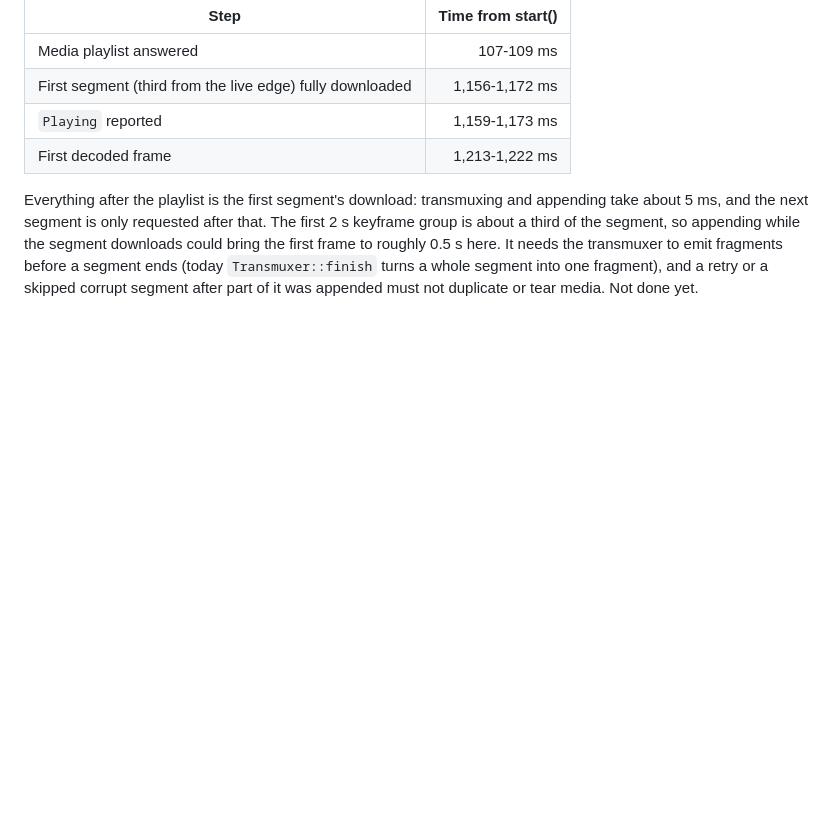
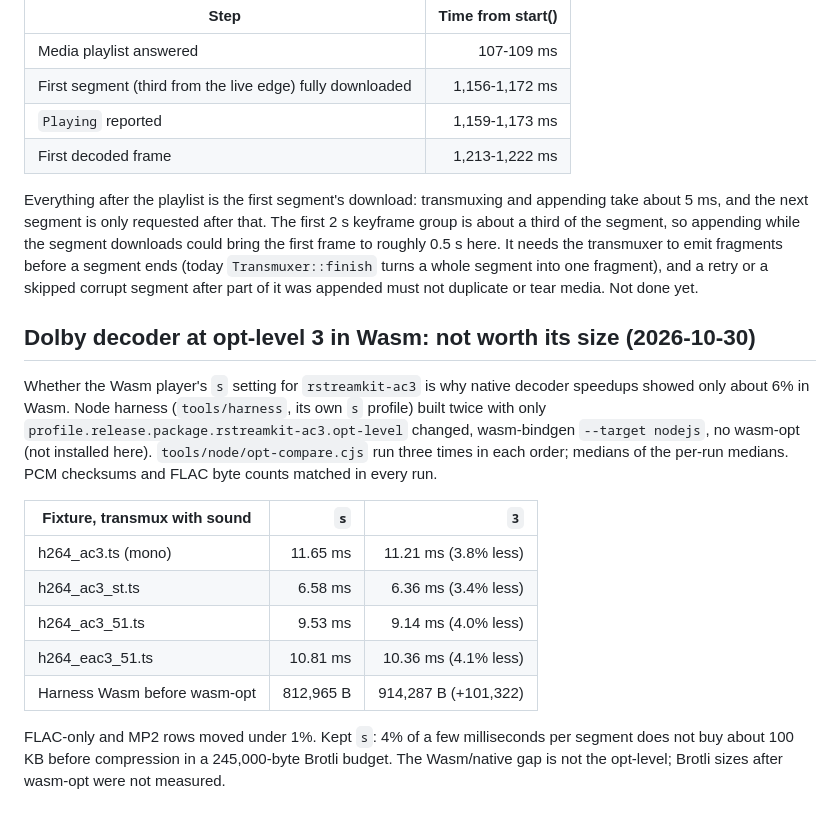
Before and after one commit to MoYusuf1/rstreamkit, a Markdown page: docs/performance.md, the part around the change. Rendered like a GitHub page; blank space fills up the shorter version.

Commit message:
docs(performance): Dolby decoder at opt-level 3 in Wasm is 4% faster, 101 KB bigger
Measured with the Node harness in both orders, identical PCM. Keeps the player's s setting.

Co-Authored-By: Claude Opus 5.5 <noreply@anthropic.com>

```diff
--- a/docs/performance.md
+++ b/docs/performance.md
@@ -1755,3 +1755,23 @@ about a third of the segment, so appending while the segment downloads could bri
 frame to roughly 0.5 s here. It needs the transmuxer to emit fragments before a segment ends
 (today `Transmuxer::finish` turns a whole segment into one fragment), and a retry or a skipped
 corrupt segment after part of it was appended must not duplicate or tear media. Not done yet.
+
+## Dolby decoder at opt-level 3 in Wasm: not worth its size (2026-10-30)
+
+Whether the Wasm player's `s` setting for `rstreamkit-ac3` is why native decoder speedups showed
+only about 6% in Wasm. Node harness (`tools/harness`, its own `s` profile) built twice with only
+`profile.release.package.rstreamkit-ac3.opt-level` changed, wasm-bindgen `--target nodejs`, no
+wasm-opt (not installed here). `tools/node/opt-compare.cjs` run three times in each order;
+medians of the per-run medians. PCM checksums and FLAC byte counts matched in every run.
+
+| Fixture, transmux with sound | `s` | `3` |
+| --- | ---: | ---: |
+| h264_ac3.ts (mono) | 11.65 ms | 11.21 ms (3.8% less) |
+| h264_ac3_st.ts | 6.58 ms | 6.36 ms (3.4% less) |
+| h264_ac3_51.ts | 9.53 ms | 9.14 ms (4.0% less) |
+| h264_eac3_51.ts | 10.81 ms | 10.36 ms (4.1% less) |
+| Harness Wasm before wasm-opt | 812,965 B | 914,287 B (+101,322) |
+
+FLAC-only and MP2 rows moved under 1%. Kept `s`: 4% of a few milliseconds per segment does not
+buy about 100 KB before compression in a 245,000-byte Brotli budget. The Wasm/native gap is not
+the opt-level; Brotli sizes after wasm-opt were not measured.
```
